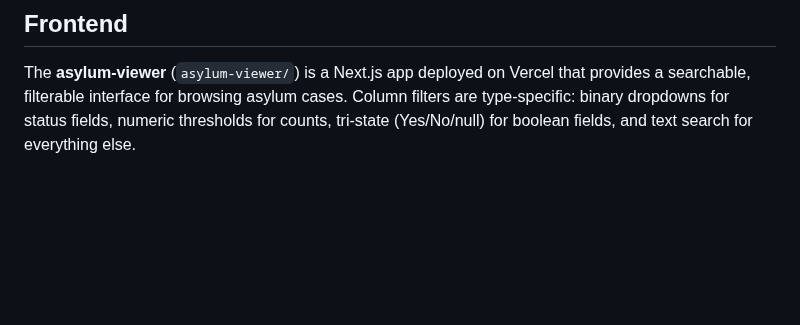
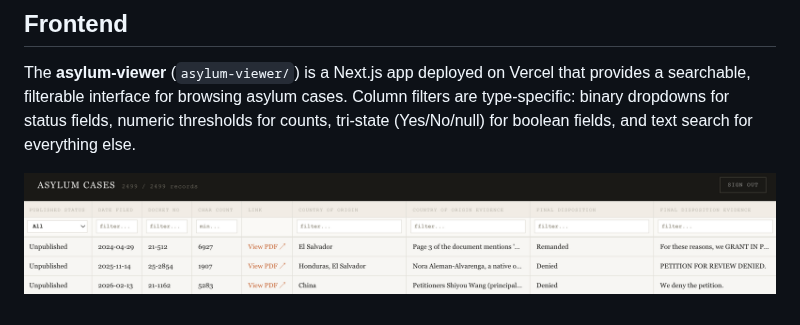
Before and after one commit to Victor-Palacios/ninth_circuit, a Markdown page: README.md, the part around the change. GitHub-like rendering; pictures changed too: frontend_preview.png (added); blank space fills up the shorter version.

Commit message:
Add frontend preview screenshot to README
Co-Authored-By: Claude Sonnet 4.6 <noreply@anthropic.com>

```diff
--- a/README.md
+++ b/README.md
@@ -130,3 +130,5 @@ This builds a Docker image, deploys independent Cloud Run jobs, and creates Clou
 ## Frontend
 
 The **asylum-viewer** (`asylum-viewer/`) is a Next.js app deployed on Vercel that provides a searchable, filterable interface for browsing asylum cases. Column filters are type-specific: binary dropdowns for status fields, numeric thresholds for counts, tri-state (Yes/No/null) for boolean fields, and text search for everything else.
+
+![Frontend Preview](frontend_preview.png)
```
